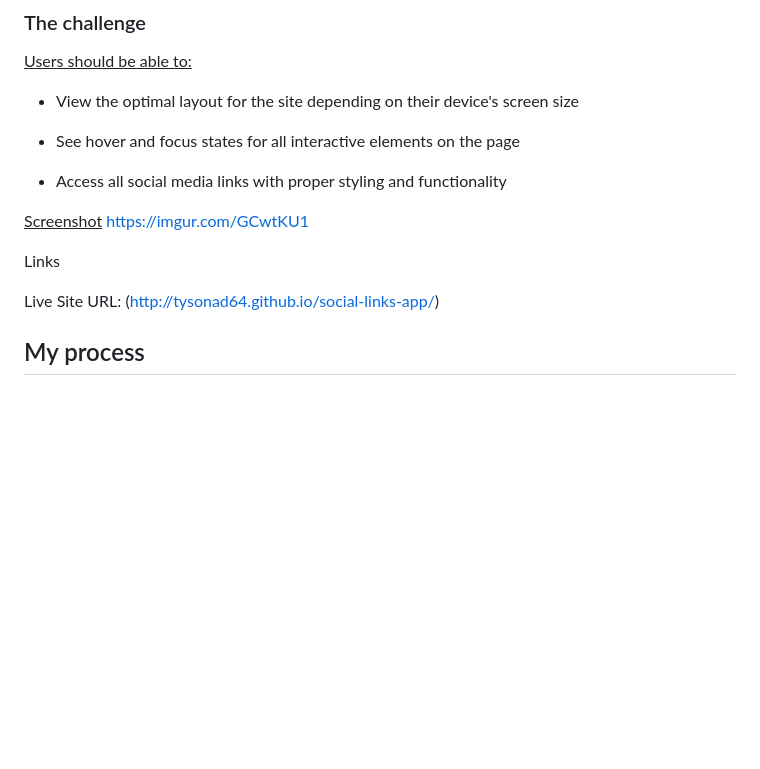
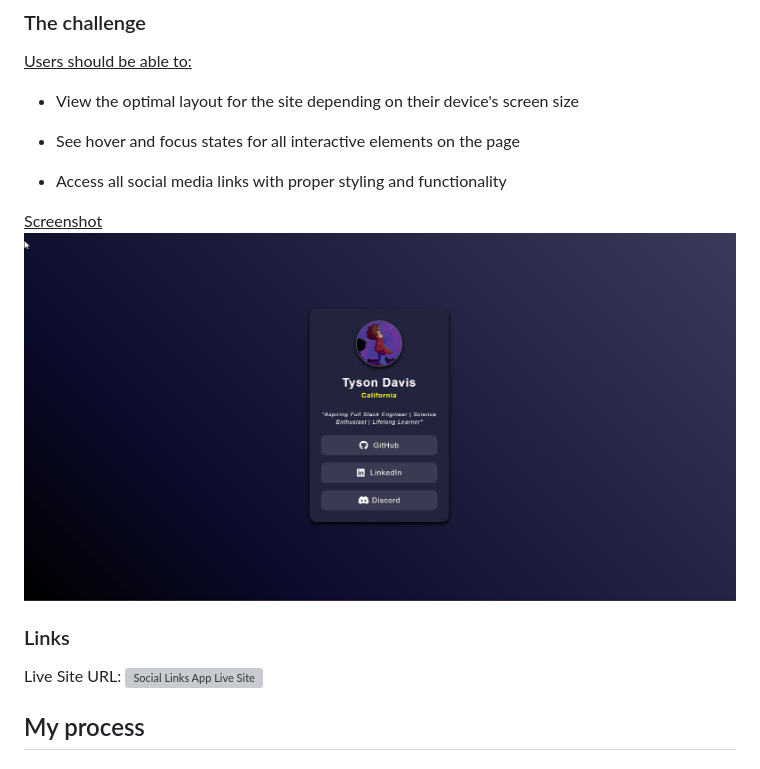
Before and after one commit to Tysonad64/social-links-app, a Markdown page: README.md, the part around the change printed below. GitHub-like rendering; pictures changed too: screenshot.jpg (added); blank space fills up the shorter version; grey boxes are pictures that could not be loaded.

Commit message:
Fixed markdown formatting and added screenshot image

```diff
--- a/README.md
+++ b/README.md
@@ -11,11 +11,11 @@
 - Access all social media links with proper styling and functionality
 
 <u>Screenshot</u>
-https://imgur.com/GCwtKU1
+![Site Screenshot](./screenshot.jpg)
 
-Links
+### Links
 
-Live Site URL:  (http://tysonad64.github.io/social-links-app/)
+Live Site URL: ![Social Links App Live Site](http://tysonad64.github.io/social-links-app/)
 
 ## My process
 ### Built with:
```
Also changed, not shown: other parts of README.md (+6 -4 lines).
